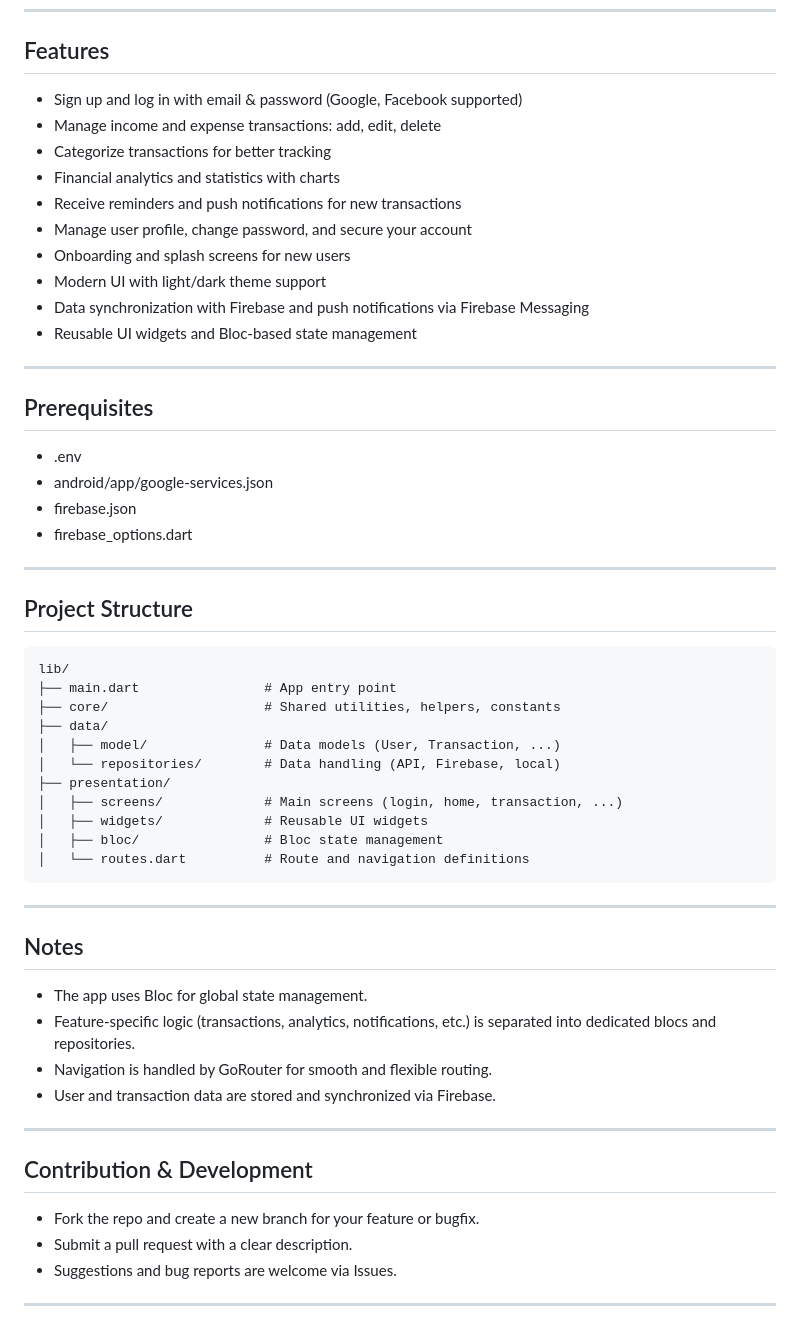
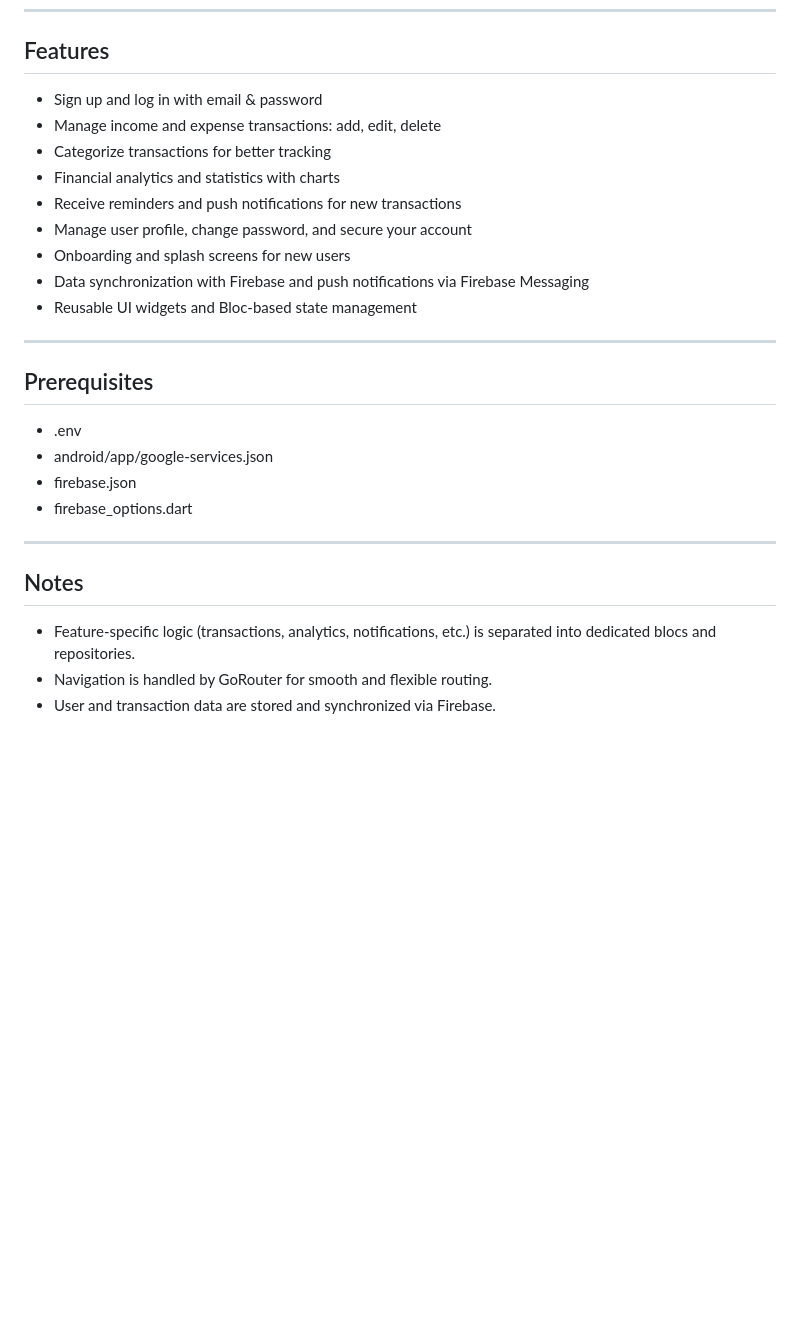
Before and after one commit to dinhthongchau/flutter_biwo_finance, a Markdown page: README.md, the part around the change. Rendered like a GitHub page; blank space fills up the shorter version.

Commit message:
Docs: Update README.md and add project screenshot
This commit updates the `README.md` file to:
- Remove "Google, Facebook supported" from login features.
- Remove "Modern UI with light/dark theme support" from features.
- Remove the "Project Structure" section.
- Remove the "Contribution & Development" section.
- Simplify the "Notes" section by removing the point about Bloc for global state management.

Additionally, a new image file `img.png` has been added, presumably a screenshot of the project.

````diff
--- a/README.md
+++ b/README.md
@@ -19,14 +19,13 @@ Android APP: ![img_1.png](img_1.png)
 
 ## Features
 
--  Sign up and log in with email & password (Google, Facebook supported)
+-  Sign up and log in with email & password
 -  Manage income and expense transactions: add, edit, delete
 -  Categorize transactions for better tracking
 -  Financial analytics and statistics with charts
 -  Receive reminders and push notifications for new transactions
 -  Manage user profile, change password, and secure your account
 -  Onboarding and splash screens for new users
--  Modern UI with light/dark theme support
 -  Data synchronization with Firebase and push notifications via Firebase Messaging
 -  Reusable UI widgets and Bloc-based state management
 
@@ -41,37 +40,8 @@ Android APP: ![img_1.png](img_1.png)
 
 ---
 
-## Project Structure
-
-```
-lib/
-├── main.dart                # App entry point
-├── core/                    # Shared utilities, helpers, constants
-├── data/
-│   ├── model/               # Data models (User, Transaction, ...)
-│   └── repositories/        # Data handling (API, Firebase, local)
-├── presentation/
-│   ├── screens/             # Main screens (login, home, transaction, ...)
-│   ├── widgets/             # Reusable UI widgets
-│   ├── bloc/                # Bloc state management
-│   └── routes.dart          # Route and navigation definitions
-```
-
----
-
 ## Notes
 
--  The app uses Bloc for global state management.
 -  Feature-specific logic (transactions, analytics, notifications, etc.) is separated into dedicated blocs and repositories.
 -  Navigation is handled by GoRouter for smooth and flexible routing.
 -  User and transaction data are stored and synchronized via Firebase.
-
----
-
-## Contribution & Development
-
--  Fork the repo and create a new branch for your feature or bugfix.
--  Submit a pull request with a clear description.
--  Suggestions and bug reports are welcome via Issues.
-
----
````
Also changed, not shown: img.png (added).
